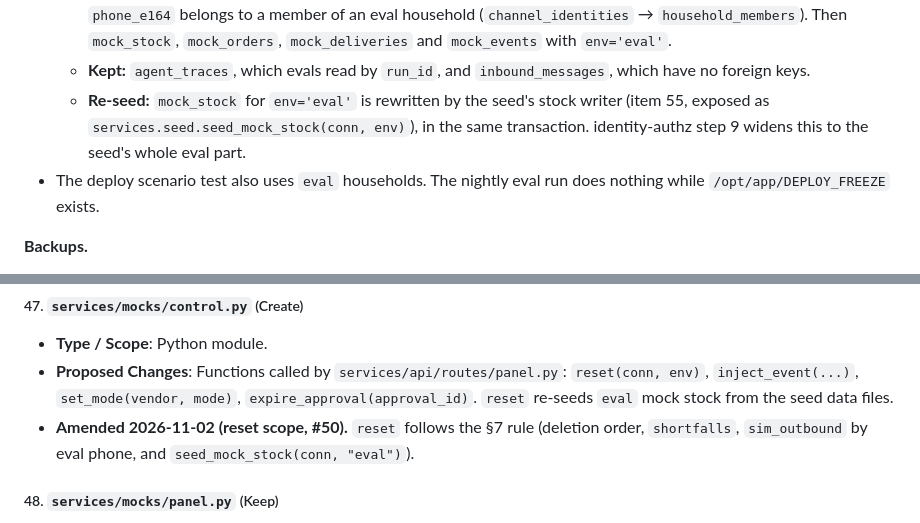
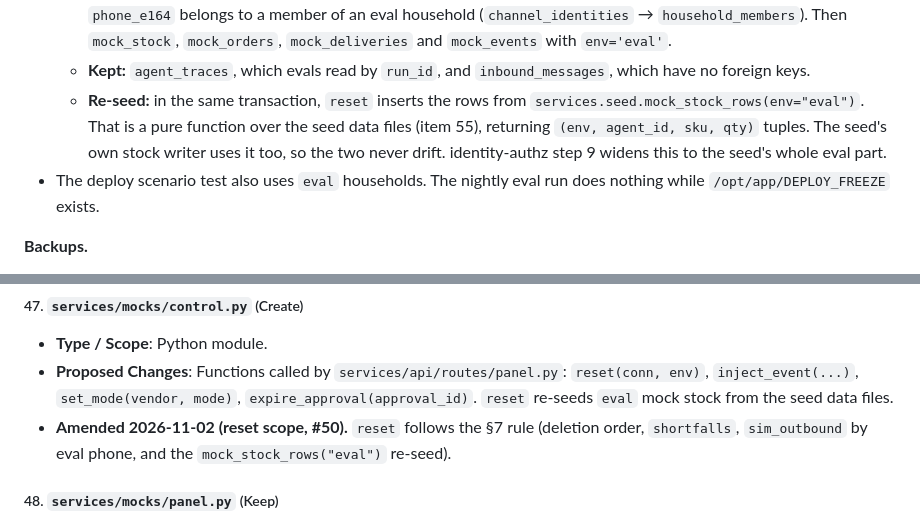
Before and after one commit to street-spinach/kitchenless-agent-platform, a Markdown page: docs/designs/architecture.md, 2 parts joined by grey strips. GitHub-like rendering.

Commit message:
docs(designs): re-seed eval stock through a pure mock_stock_rows (#50)
The seed is sync psycopg and the panel routes are async, so share the row builder, not
the writer.

Co-Authored-By: Claude Opus 5.5 <noreply@anthropic.com>

```diff
--- a/docs/designs/architecture.md
+++ b/docs/designs/architecture.md
@@ -874,9 +874,11 @@ check.
         `env='eval'`.
     *   **Kept:** `agent_traces`, which evals read by `run_id`, and `inbound_messages`,
         which have no foreign keys.
-    *   **Re-seed:** `mock_stock` for `env='eval'` is rewritten by the seed's stock writer
-        (item 55, exposed as `services.seed.seed_mock_stock(conn, env)`), in the same
-        transaction. identity-authz step 9 widens this to the seed's whole eval part.
+    *   **Re-seed:** in the same transaction, `reset` inserts the rows from
+        `services.seed.mock_stock_rows(env="eval")`. That is a pure function over the
+        seed data files (item 55), returning `(env, agent_id, sku, qty)` tuples. The
+        seed's own stock writer uses it too, so the two never drift. identity-authz step
+        9 widens this to the seed's whole eval part.
 *   The deploy scenario test also uses `eval` households. The nightly eval run does nothing
     while `/opt/app/DEPLOY_FREEZE` exists.
 
@@ -2400,7 +2402,7 @@ and values; none of these may be renamed or dropped.
     `expire_approval(approval_id)`. `reset` re-seeds `eval` mock stock from the seed data
     files.
 *   **Amended 2026-11-02 (reset scope, #50).** `reset` follows the §7 rule (deletion order,
-    `shortfalls`, `sim_outbound` by eval phone, and `seed_mock_stock(conn, "eval")`).
+    `shortfalls`, `sim_outbound` by eval phone, and the `mock_stock_rows("eval")` re-seed).
 
 ##### 48. `services/mocks/panel.py` (Keep)
 
```
